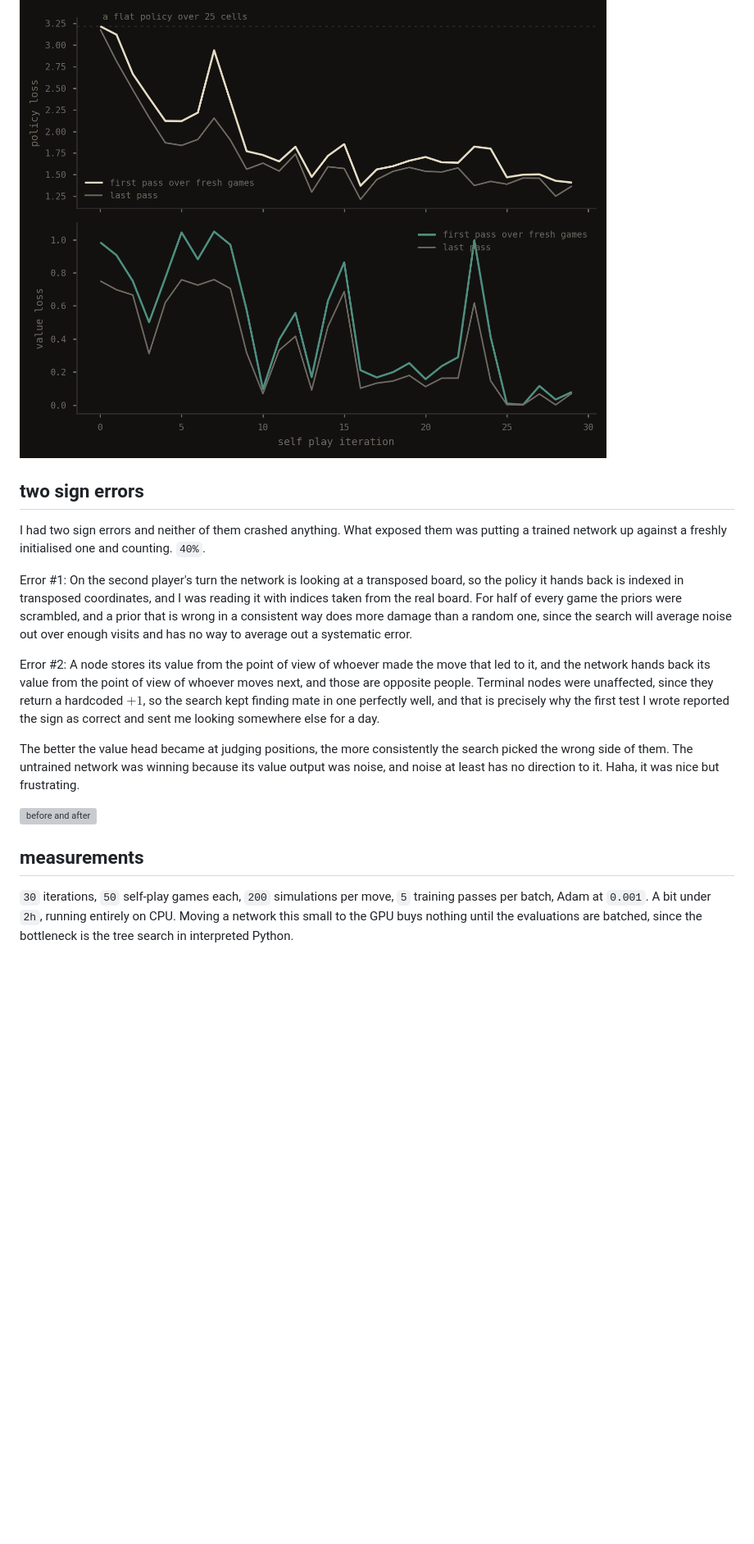
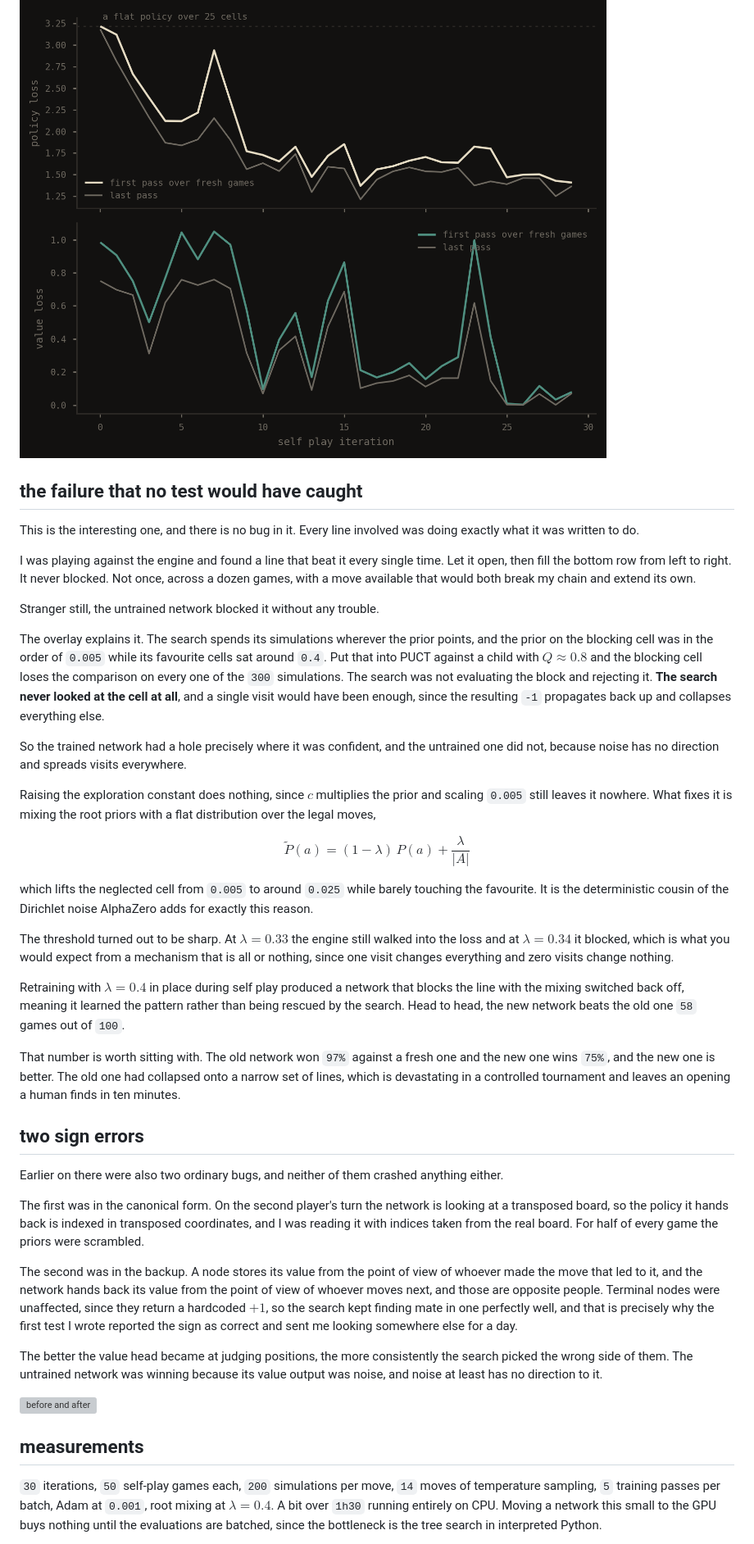
Before and after one commit to linkyless/nash-hex, a Markdown page: README.md, the part around one of its changes. Shown at 82% size. GitHub-like rendering; blank space fills up the shorter version; grey boxes are pictures that could not be loaded.

```diff
--- a/README.md
+++ b/README.md
@@ -71,19 +71,43 @@ with equality only when $p = \pi$. A flat policy over `25` cells has $H = \ln 25
 
 ![training losses](results/loss.png)
 
+## the failure that no test would have caught
+
+This is the interesting one, and there is no bug in it. Every line involved was doing exactly what it was written to do.
+
+I was playing against the engine and found a line that beat it every single time. Let it open, then fill the bottom row from left to right. It never blocked. Not once, across a dozen games, with a move available that would both break my chain and extend its own.
+
+Stranger still, the untrained network blocked it without any trouble.
+
+The overlay explains it. The search spends its simulations wherever the prior points, and the prior on the blocking cell was in the order of `0.005` while its favourite cells sat around `0.4`. Put that into PUCT against a child with $Q \approx 0.8$ and the blocking cell loses the comparison on every one of the `300` simulations. The search was not evaluating the block and rejecting it. **The search never looked at the cell at all**, and a single visit would have been enough, since the resulting `-1` propagates back up and collapses everything else.
+
+So the trained network had a hole precisely where it was confident, and the untrained one did not, because noise has no direction and spreads visits everywhere.
+
+Raising the exploration constant does nothing, since $c$ multiplies the prior and scaling `0.005` still leaves it nowhere. What fixes it is mixing the root priors with a flat distribution over the legal moves,
+
+$$\tilde{P}(a) = (1-\lambda)\,P(a) + \frac{\lambda}{|A|}$$
+
+which lifts the neglected cell from `0.005` to around `0.025` while barely touching the favourite. It is the deterministic cousin of the Dirichlet noise AlphaZero adds for exactly this reason.
+
+The threshold turned out to be sharp. At $\lambda = 0.33$ the engine still walked into the loss and at $\lambda = 0.34$ it blocked, which is what you would expect from a mechanism that is all or nothing, since one visit changes everything and zero visits change nothing.
+
+Retraining with $\lambda = 0.4$ in place during self play produced a network that blocks the line with the mixing switched back off, meaning it learned the pattern rather than being rescued by the search. Head to head, the new network beats the old one `58` games out of `100`.
+
+That number is worth sitting with. The old network won `97%` against a fresh one and the new one wins `75%`, and the new one is better. The old one had collapsed onto a narrow set of lines, which is devastating in a controlled tournament and leaves an opening a human finds in ten minutes.
+
 ## two sign errors
 
-I had two sign errors and neither of them crashed anything. What exposed them was putting a trained network up against a freshly initialised one and counting. `40%`.
+Earlier on there were also two ordinary bugs, and neither of them crashed anything either.
 
-Error #1: On the second player's turn the network is looking at a transposed board, so the policy it hands back is indexed in transposed coordinates, and I was reading it with indices taken from the real board. For half of every game the priors were scrambled, and a prior that is wrong in a consistent way does more damage than a random one, since the search will average noise out over enough visits and has no way to average out a systematic error.
+The first was in the canonical form. On the second player's turn the network is looking at a transposed board, so the policy it hands back is indexed in transposed coordinates, and I was reading it with indices taken from the real board. For half of every game the priors were scrambled.
 
-Error #2: A node stores its value from the point of view of whoever made the move that led to it, and the network hands back its value from the point of view of whoever moves next, and those are opposite people. Terminal nodes were unaffected, since they return a hardcoded $+1$, so the search kept finding mate in one perfectly well, and that is precisely why the first test I wrote reported the sign as correct and sent me looking somewhere else for a day.
+The second was in the backup. A node stores its value from the point of view of whoever made the move that led to it, and the network hands back its value from the point of view of whoever moves next, and those are opposite people. Terminal nodes were unaffected, since they return a hardcoded $+1$, so the search kept finding mate in one perfectly well, and that is precisely why the first test I wrote reported the sign as correct and sent me looking somewhere else for a day.
 
-The better the value head became at judging positions, the more consistently the search picked the wrong side of them. The untrained network was winning because its value output was noise, and noise at least has no direction to it. Haha, it was nice but frustrating.
+The better the value head became at judging positions, the more consistently the search picked the wrong side of them. The untrained network was winning because its value output was noise, and noise at least has no direction to it.
 
 ![before and after](results/milestones.png)
 
 ## measurements
 
-`30` iterations, `50` self-play games each, `200` simulations per move, `5` training passes per batch, Adam at `0.001`. A bit under `2h`, running entirely on CPU. Moving a network this small to the GPU buys nothing until the evaluations are batched, since the bottleneck is the tree search in interpreted Python.
+`30` iterations, `50` self-play games each, `200` simulations per move, `14` moves of temperature sampling, `5` training passes per batch, Adam at `0.001`, root mixing at $\lambda = 0.4$. A bit over `1h30` running entirely on CPU. Moving a network this small to the GPU buys nothing until the evaluations are batched, since the bottleneck is the tree search in interpreted Python.
 
```
Also changed, not shown: other parts of README.md (+29 -19 lines).
